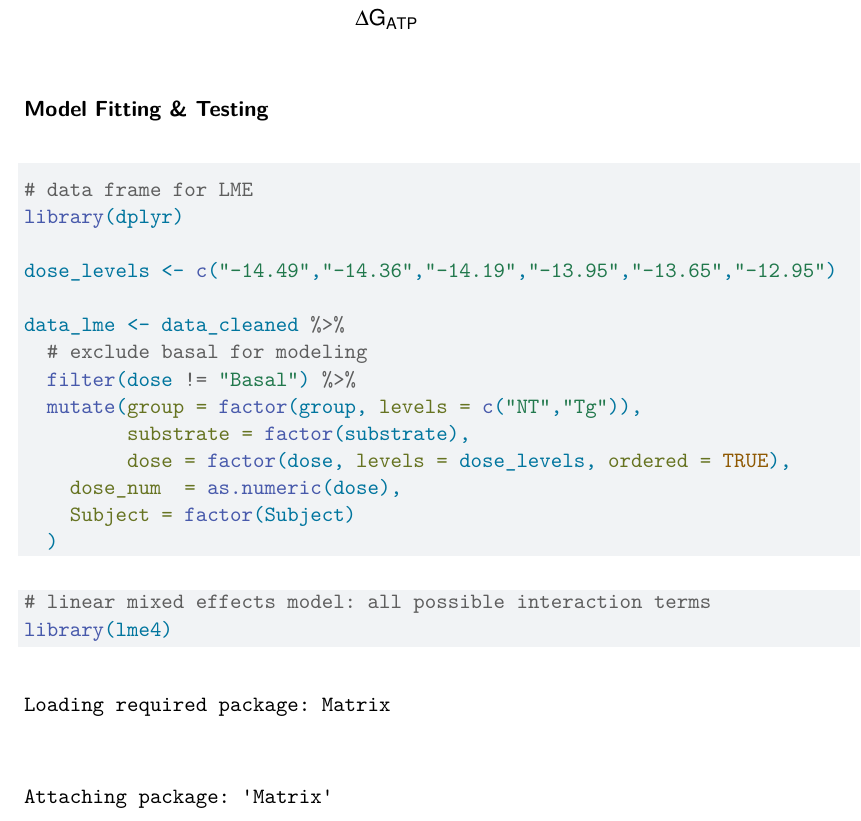
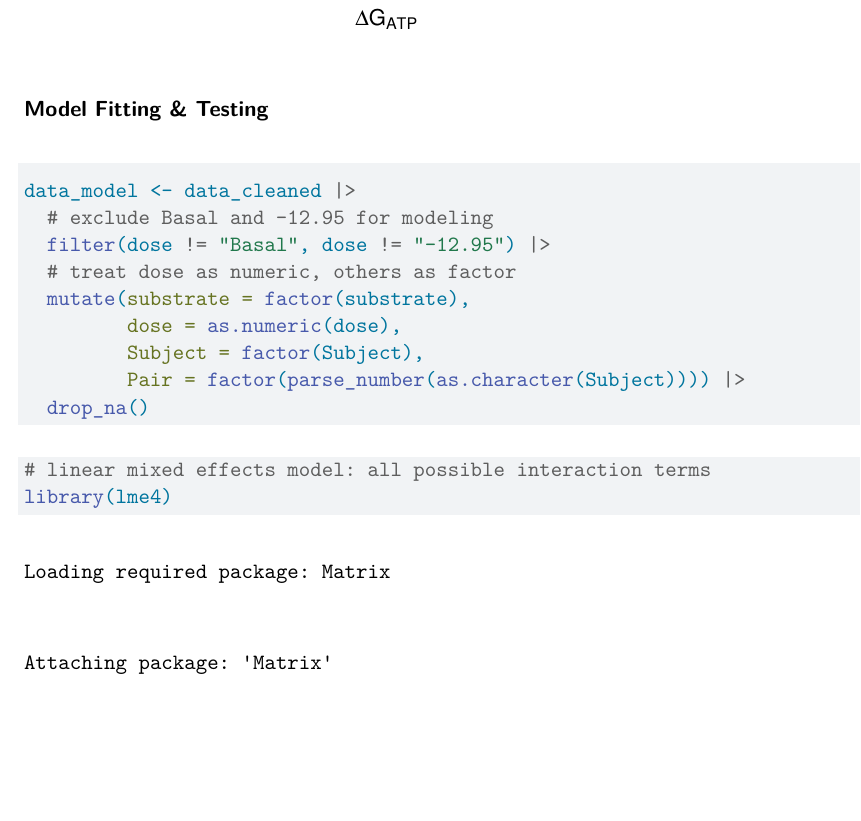
Before and after one commit to OliviaFu1/sta440-case2, a Quarto document (case2_code.qmd): part of page 10 of 16 before the commit and part of page 10 of 13 after it, cut so that both start at the same text, the shorter picture padded with empty space. Rendered offline with R 4.5, knitr and Pandoc in place of Quarto, then LaTeX, with nearby package versions; some code elsewhere in the file could not run offline.

Commit message:
added data_model

````diff
--- a/case2_code.qmd
+++ b/case2_code.qmd
@@ -271,20 +271,19 @@ ggplot(sum_df2, aes(dose, mean_log2FC, color = group, group = group)) +
 ### **Model Fitting & Testing**
 
 ```{r}
-# data frame for LME
-library(dplyr)
+data_model <- data_cleaned |>
+  # exclude Basal and -12.95 for modeling
+  filter(dose != "Basal", dose != "-12.95") |>
+  # treat dose as numeric, others as factor
+  mutate(substrate = factor(substrate),
+         dose = as.numeric(dose),
+         Subject = factor(Subject),
+         Pair = factor(parse_number(as.character(Subject)))) |>
+  drop_na()
+```
 
-dose_levels <- c("-14.49","-14.36","-14.19","-13.95","-13.65","-12.95")
+```{r}
 
-data_lme <- data_cleaned %>%
-  # exclude basal for modeling
-  filter(dose != "Basal") %>%
-  mutate(group = factor(group, levels = c("NT","Tg")),
-         substrate = factor(substrate),
-         dose = factor(dose, levels = dose_levels, ordered = TRUE),
-    dose_num  = as.numeric(dose),
-    Subject = factor(Subject)
-  )
 ```
 
 ```{r}
````
